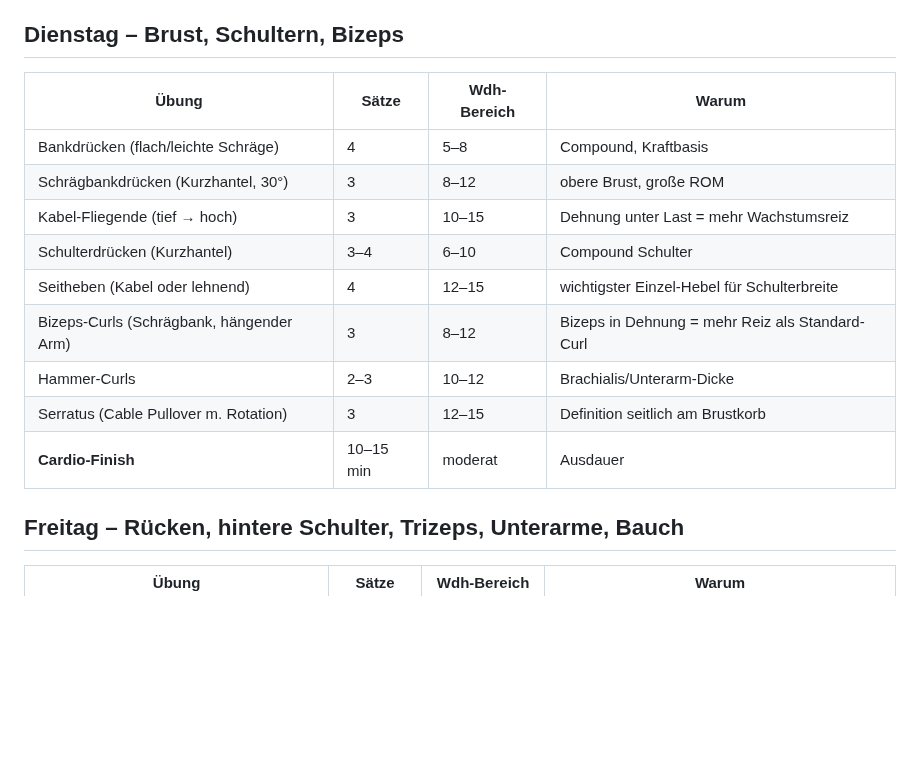
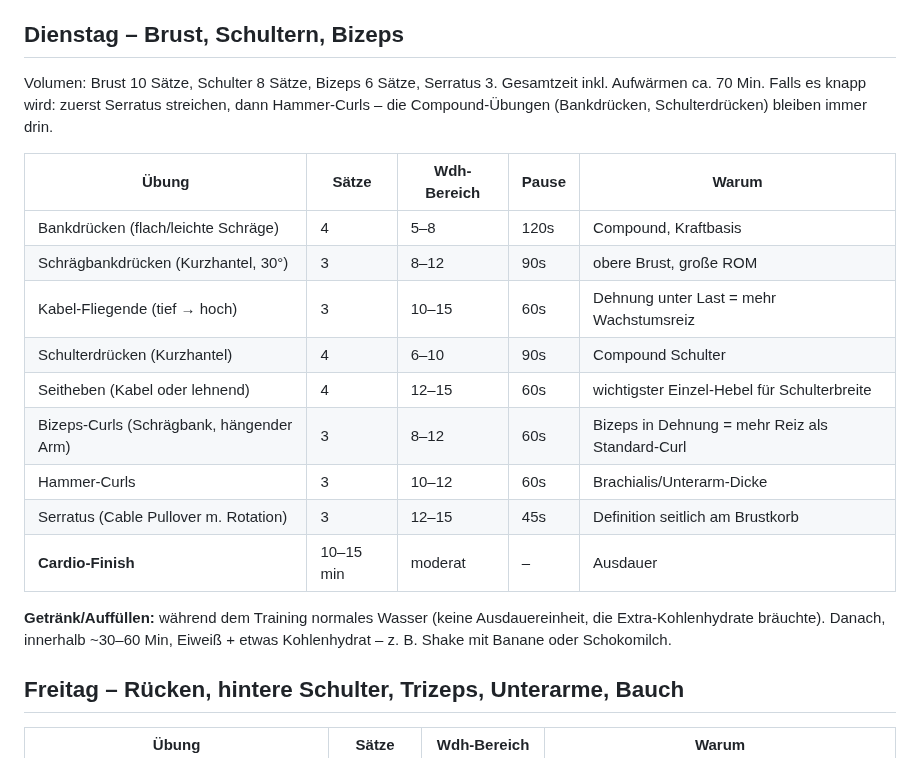
Before and after one commit to juliusuhlmann0-collab/maermeister_, a Markdown page: vault/programm.md, the part around the change. Drawn GitHub-style; blank space fills up the shorter version.

Commit message:
Dienstag-Session komplett durchplanen: Pausen, Volumen, Verpflegung
Satzpausen pro Übung, Volumen pro Muskel, Zeitbudget (~70 Min) und
Getränk/Post-Workout-Empfehlung ergänzt.

Co-Authored-By: Claude Sonnet 5 <noreply@anthropic.com>
Claude-Session: https://claude.ai/code/session_018ZHM1A97LDXRr92sbWNS1f

```diff
--- a/vault/programm.md
+++ b/vault/programm.md
@@ -16,17 +16,25 @@ hier steht nur die Struktur.
 
 ## Dienstag – Brust, Schultern, Bizeps
 
-| Übung | Sätze | Wdh-Bereich | Warum |
-|---|---|---|---|
-| Bankdrücken (flach/leichte Schräge) | 4 | 5–8 | Compound, Kraftbasis |
-| Schrägbankdrücken (Kurzhantel, 30°) | 3 | 8–12 | obere Brust, große ROM |
-| Kabel-Fliegende (tief → hoch) | 3 | 10–15 | Dehnung unter Last = mehr Wachstumsreiz |
-| Schulterdrücken (Kurzhantel) | 3–4 | 6–10 | Compound Schulter |
-| Seitheben (Kabel oder lehnend) | 4 | 12–15 | wichtigster Einzel-Hebel für Schulterbreite |
-| Bizeps-Curls (Schrägbank, hängender Arm) | 3 | 8–12 | Bizeps in Dehnung = mehr Reiz als Standard-Curl |
-| Hammer-Curls | 2–3 | 10–12 | Brachialis/Unterarm-Dicke |
-| Serratus (Cable Pullover m. Rotation) | 3 | 12–15 | Definition seitlich am Brustkorb |
-| **Cardio-Finish** | 10–15 min | moderat | Ausdauer |
+Volumen: Brust 10 Sätze, Schulter 8 Sätze, Bizeps 6 Sätze, Serratus 3. Gesamtzeit inkl.
+Aufwärmen ca. 70 Min. Falls es knapp wird: zuerst Serratus streichen, dann Hammer-Curls –
+die Compound-Übungen (Bankdrücken, Schulterdrücken) bleiben immer drin.
+
+| Übung | Sätze | Wdh-Bereich | Pause | Warum |
+|---|---|---|---|---|
+| Bankdrücken (flach/leichte Schräge) | 4 | 5–8 | 120s | Compound, Kraftbasis |
+| Schrägbankdrücken (Kurzhantel, 30°) | 3 | 8–12 | 90s | obere Brust, große ROM |
+| Kabel-Fliegende (tief → hoch) | 3 | 10–15 | 60s | Dehnung unter Last = mehr Wachstumsreiz |
+| Schulterdrücken (Kurzhantel) | 4 | 6–10 | 90s | Compound Schulter |
+| Seitheben (Kabel oder lehnend) | 4 | 12–15 | 60s | wichtigster Einzel-Hebel für Schulterbreite |
+| Bizeps-Curls (Schrägbank, hängender Arm) | 3 | 8–12 | 60s | Bizeps in Dehnung = mehr Reiz als Standard-Curl |
+| Hammer-Curls | 3 | 10–12 | 60s | Brachialis/Unterarm-Dicke |
+| Serratus (Cable Pullover m. Rotation) | 3 | 12–15 | 45s | Definition seitlich am Brustkorb |
+| **Cardio-Finish** | 10–15 min | moderat | – | Ausdauer |
+
+**Getränk/Auffüllen:** während dem Training normales Wasser (keine Ausdauereinheit, die
+Extra-Kohlenhydrate bräuchte). Danach, innerhalb ~30–60 Min, Eiweiß + etwas Kohlenhydrat –
+z. B. Shake mit Banane oder Schokomilch.
 
 ## Freitag – Rücken, hintere Schulter, Trizeps, Unterarme, Bauch
 
```
